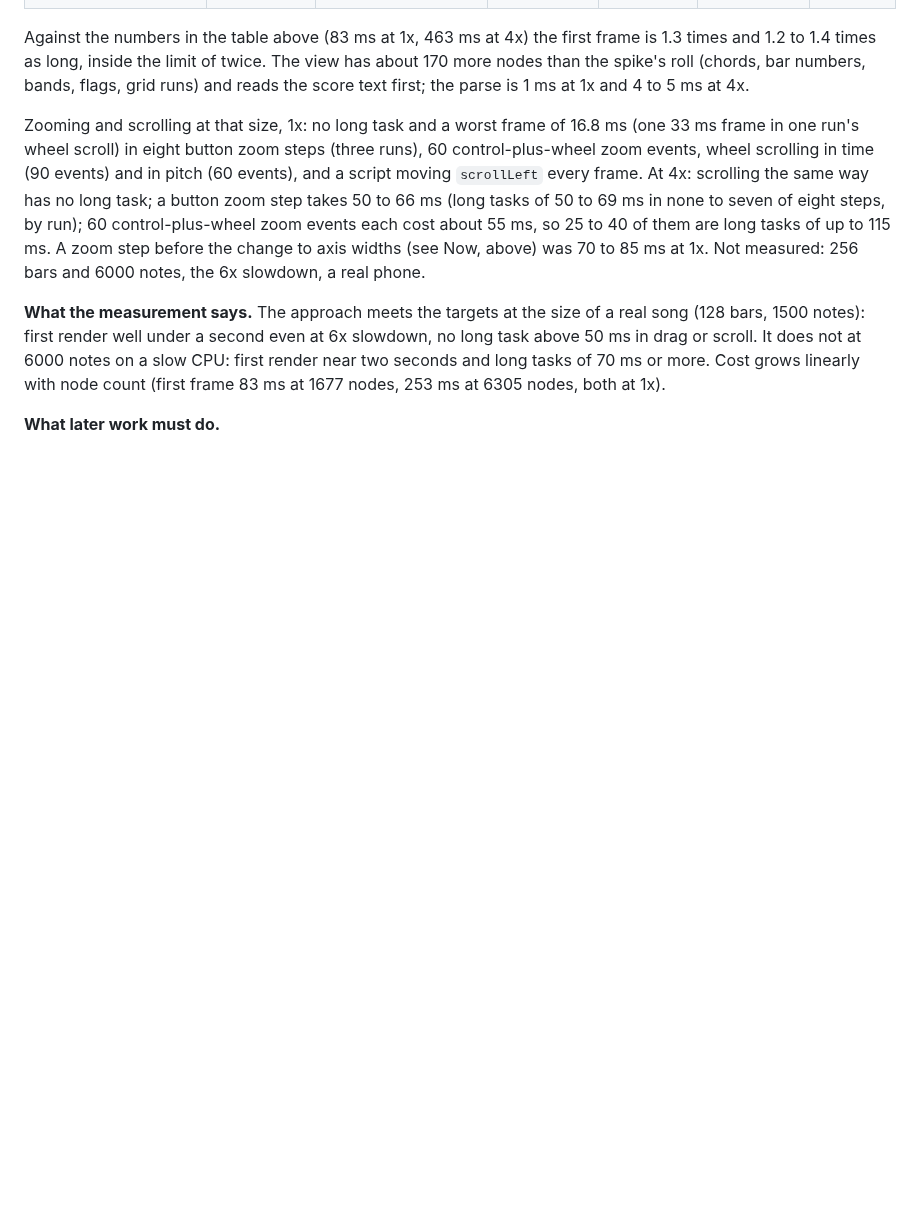
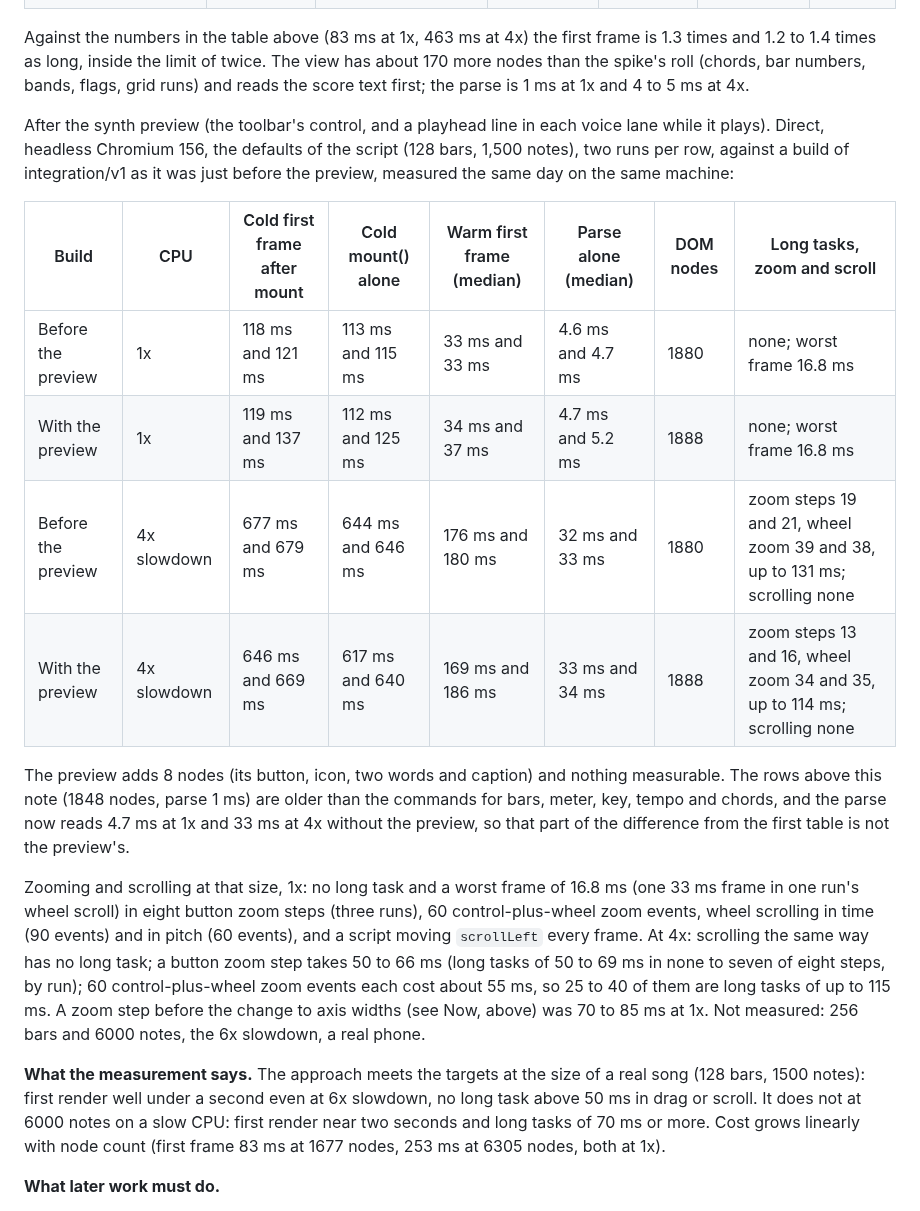
Before and after one commit to netaart/score-editor, a Markdown page: docs/spike.md, the part around the change. Drawn GitHub-style; blank space fills up the shorter version.

Commit message:
docs: record the scale measurement rerun after the synth preview, against the build before it

```diff
--- a/docs/spike.md
+++ b/docs/spike.md
@@ -59,6 +59,17 @@ All browser results are from Chromium 156 (Playwright 1.64), on an x86 server in
 | 128 bars, 1500 notes, arrangement view | 4x slowdown | 562 ms and 662 ms | 534 ms and 626 ms | 120 ms and 159 ms | 4 to 5 ms | 1848 |
 
 Against the numbers in the table above (83 ms at 1x, 463 ms at 4x) the first frame is 1.3 times and 1.2 to 1.4 times as long, inside the limit of twice. The view has about 170 more nodes than the spike's roll (chords, bar numbers, bands, flags, grid runs) and reads the score text first; the parse is 1 ms at 1x and 4 to 5 ms at 4x.
+
+After the synth preview (the toolbar's control, and a playhead line in each voice lane while it plays). Direct, headless Chromium 156, the defaults of the script (128 bars, 1,500 notes), two runs per row, against a build of integration/v1 as it was just before the preview, measured the same day on the same machine:
+
+| Build | CPU | Cold first frame after mount | Cold mount() alone | Warm first frame (median) | Parse alone (median) | DOM nodes | Long tasks, zoom and scroll |
+| --- | --- | --- | --- | --- | --- | --- | --- |
+| Before the preview | 1x | 118 ms and 121 ms | 113 ms and 115 ms | 33 ms and 33 ms | 4.6 ms and 4.7 ms | 1880 | none; worst frame 16.8 ms |
+| With the preview | 1x | 119 ms and 137 ms | 112 ms and 125 ms | 34 ms and 37 ms | 4.7 ms and 5.2 ms | 1888 | none; worst frame 16.8 ms |
+| Before the preview | 4x slowdown | 677 ms and 679 ms | 644 ms and 646 ms | 176 ms and 180 ms | 32 ms and 33 ms | 1880 | zoom steps 19 and 21, wheel zoom 39 and 38, up to 131 ms; scrolling none |
+| With the preview | 4x slowdown | 646 ms and 669 ms | 617 ms and 640 ms | 169 ms and 186 ms | 33 ms and 34 ms | 1888 | zoom steps 13 and 16, wheel zoom 34 and 35, up to 114 ms; scrolling none |
+
+The preview adds 8 nodes (its button, icon, two words and caption) and nothing measurable. The rows above this note (1848 nodes, parse 1 ms) are older than the commands for bars, meter, key, tempo and chords, and the parse now reads 4.7 ms at 1x and 33 ms at 4x without the preview, so that part of the difference from the first table is not the preview's.
 
 Zooming and scrolling at that size, 1x: no long task and a worst frame of 16.8 ms (one 33 ms frame in one run's wheel scroll) in eight button zoom steps (three runs), 60 control-plus-wheel zoom events, wheel scrolling in time (90 events) and in pitch (60 events), and a script moving `scrollLeft` every frame. At 4x: scrolling the same way has no long task; a button zoom step takes 50 to 66 ms (long tasks of 50 to 69 ms in none to seven of eight steps, by run); 60 control-plus-wheel zoom events each cost about 55 ms, so 25 to 40 of them are long tasks of up to 115 ms. A zoom step before the change to axis widths (see Now, above) was 70 to 85 ms at 1x. Not measured: 256 bars and 6000 notes, the 6x slowdown, a real phone.
 
```
